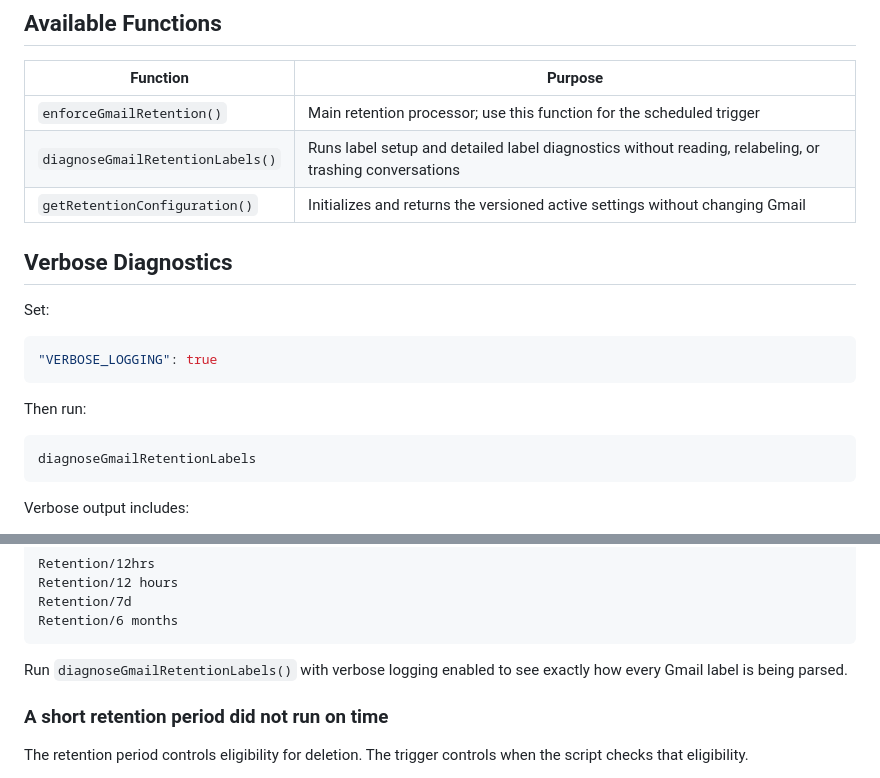
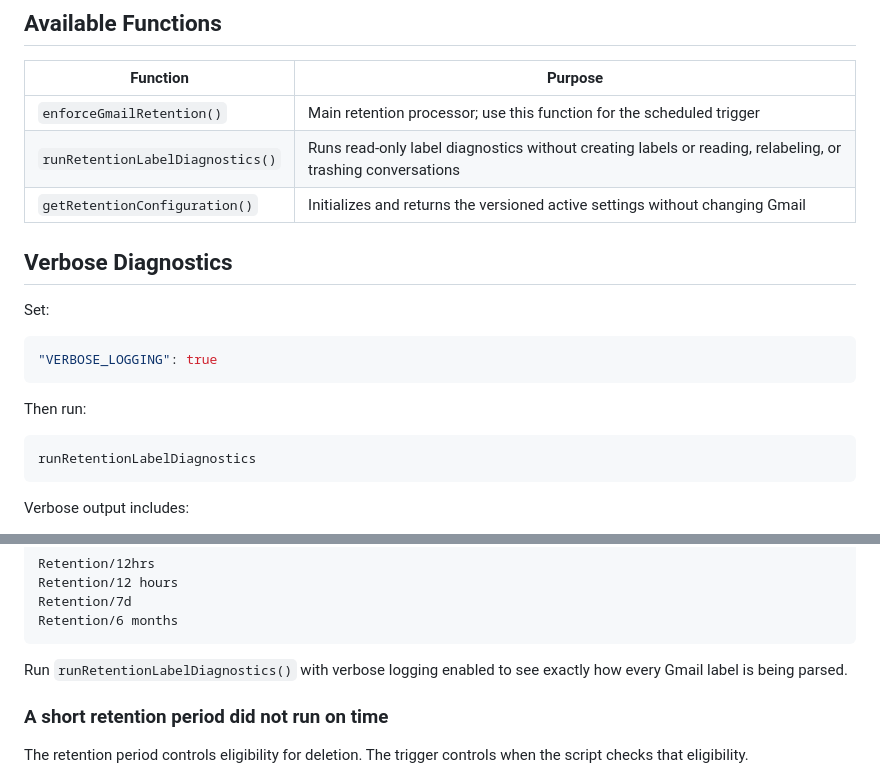
Before and after one commit to dynamiccookies/Gmail-Retention-Manager, a Markdown page: README.md, 2 parts joined by grey strips. GitHub-like rendering.

Commit message:
Update documented diagnostic entry point

````diff
--- a/README.md
+++ b/README.md
@@ -393,7 +393,7 @@ not user preferences.
 | Function | Purpose |
 |---|---|
 | `enforceGmailRetention()` | Main retention processor; use this function for the scheduled trigger |
-| `diagnoseGmailRetentionLabels()` | Runs label setup and detailed label diagnostics without reading, relabeling, or trashing conversations |
+| `runRetentionLabelDiagnostics()` | Runs read-only label diagnostics without creating labels or reading, relabeling, or trashing conversations |
 | `getRetentionConfiguration()` | Initializes and returns the versioned active settings without changing Gmail |
 
 ## Verbose Diagnostics
@@ -407,7 +407,7 @@ Set:
 Then run:
 
 ```javascript
-diagnoseGmailRetentionLabels
+runRetentionLabelDiagnostics
 ```
 
 Verbose output includes:
@@ -452,7 +452,7 @@ Retention/7d
 Retention/6 months
 ```
 
-Run `diagnoseGmailRetentionLabels()` with verbose logging enabled to see exactly how every Gmail label is being parsed.
+Run `runRetentionLabelDiagnostics()` with verbose logging enabled to see exactly how every Gmail label is being parsed.
 
 ### A short retention period did not run on time
 
````
